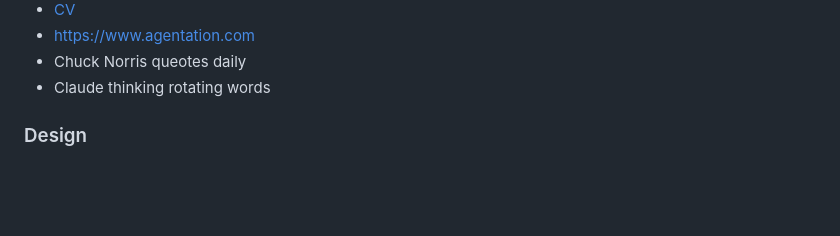
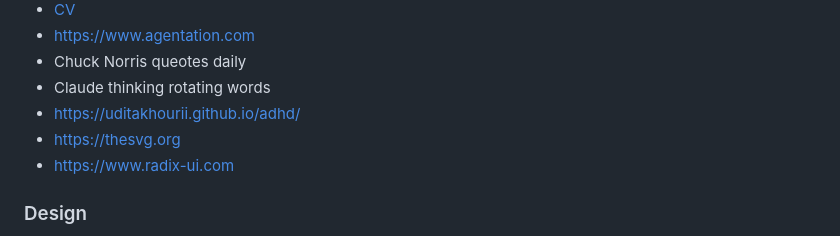
Before and after one commit to The-Magicians-Code/The-Magicians-Code.github.io, a Markdown page: docs/ideas/Ideas.md, the part around the change. GitHub-like rendering; blank space fills up the shorter version.

Commit message:
docs(ideas): add adhd, theSVG, radix-ui links
Co-Authored-By: Claude Opus 4.8 (1M context) <noreply@anthropic.com>

```diff
--- a/docs/ideas/Ideas.md
+++ b/docs/ideas/Ideas.md
@@ -18,6 +18,9 @@
 - https://www.agentation.com
 - Chuck Norris queotes daily
 - Claude thinking rotating words
+- https://uditakhourii.github.io/adhd/
+- https://thesvg.org
+- https://www.radix-ui.com
 
 ### Design
 - https://emilkowal.ski/ui/7-practical-animation-tips
```
